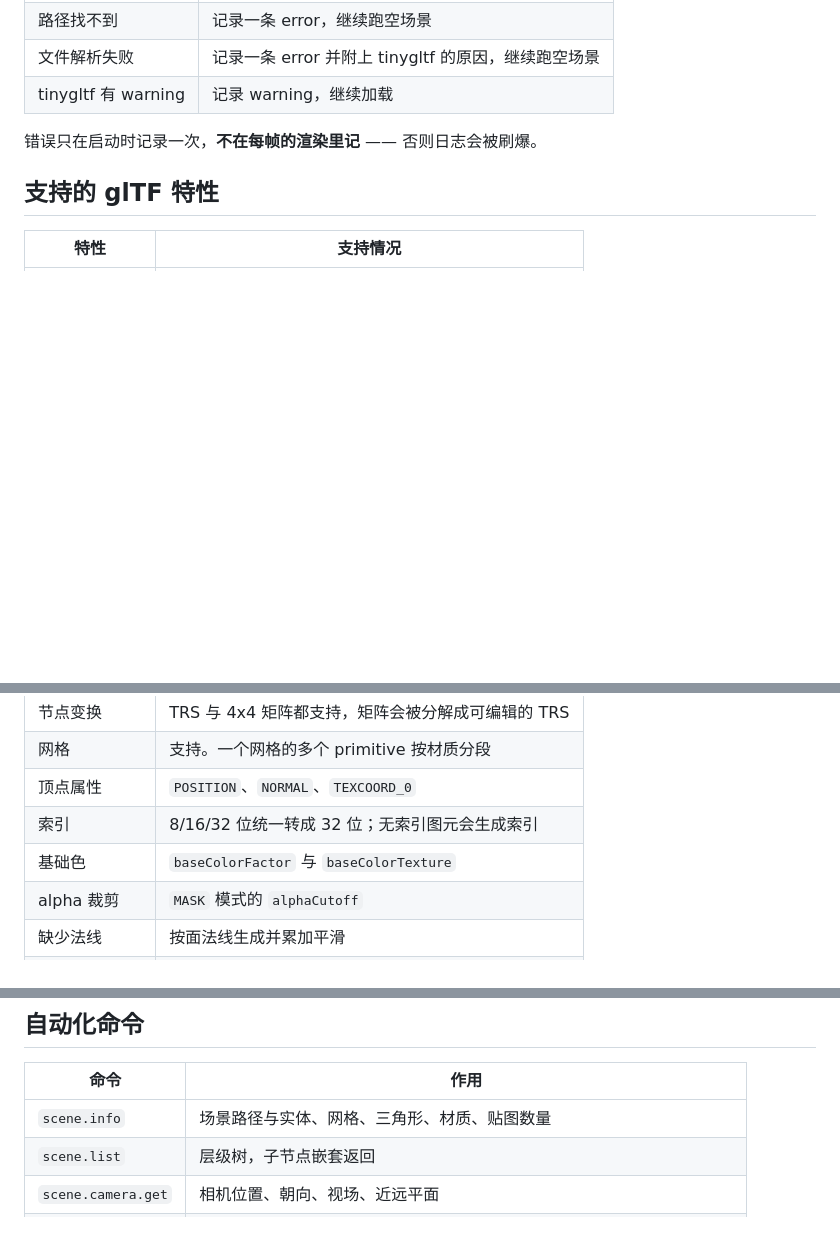
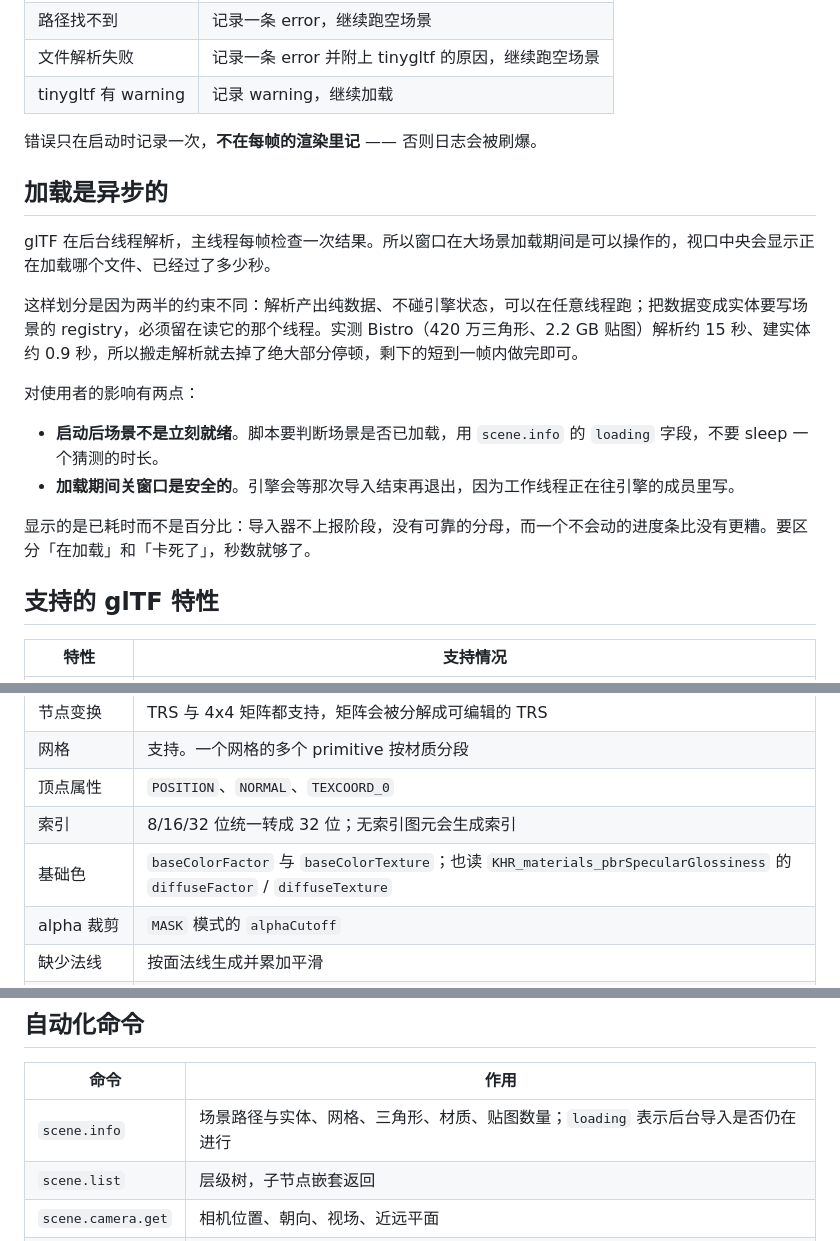
Before and after one commit to ChenJiaming5613/Lime, a Markdown page: Docs/zh/06-场景与资产.md, 3 parts joined by grey strips. GitHub-like rendering; blank space fills up the shorter version.

```diff
--- a/Docs/zh/06-场景与资产.md
+++ b/Docs/zh/06-场景与资产.md
@@ -55,6 +55,19 @@
 
 错误只在启动时记录一次，**不在每帧的渲染里记** —— 否则日志会被刷爆。
 
+## 加载是异步的
+
+glTF 在后台线程解析，主线程每帧检查一次结果。所以窗口在大场景加载期间是可以操作的，视口中央会显示正在加载哪个文件、已经过了多少秒。
+
+这样划分是因为两半的约束不同：解析产出纯数据、不碰引擎状态，可以在任意线程跑；把数据变成实体要写场景的 registry，必须留在读它的那个线程。实测 Bistro（420 万三角形、2.2 GB 贴图）解析约 15 秒、建实体约 0.9 秒，所以搬走解析就去掉了绝大部分停顿，剩下的短到一帧内做完即可。
+
+对使用者的影响有两点：
+
+- **启动后场景不是立刻就绪**。脚本要判断场景是否已加载，用 `scene.info` 的 `loading` 字段，不要 sleep 一个猜测的时长。
+- **加载期间关窗口是安全的**。引擎会等那次导入结束再退出，因为工作线程正在往引擎的成员里写。
+
+显示的是已耗时而不是百分比：导入器不上报阶段，没有可靠的分母，而一个不会动的进度条比没有更糟。要区分「在加载」和「卡死了」，秒数就够了。
+
 ## 支持的 glTF 特性
 
 | 特性 | 支持情况 |
@@ -65,7 +78,7 @@
 | 网格 | 支持。一个网格的多个 primitive 按材质分段 |
 | 顶点属性 | `POSITION`、`NORMAL`、`TEXCOORD_0` |
 | 索引 | 8/16/32 位统一转成 32 位；无索引图元会生成索引 |
-| 基础色 | `baseColorFactor` 与 `baseColorTexture` |
+| 基础色 | `baseColorFactor` 与 `baseColorTexture`；也读 `KHR_materials_pbrSpecularGlossiness` 的 `diffuseFactor` / `diffuseTexture` |
 | alpha 裁剪 | `MASK` 模式的 `alphaCutoff` |
 | 缺少法线 | 按面法线生成并累加平滑 |
 | 图像通道 | 1/2/3/4 通道统一展开为 RGBA |
@@ -161,7 +174,7 @@
 
 | 命令 | 作用 |
 | --- | --- |
-| `scene.info` | 场景路径与实体、网格、三角形、材质、贴图数量 |
+| `scene.info` | 场景路径与实体、网格、三角形、材质、贴图数量；`loading` 表示后台导入是否仍在进行 |
 | `scene.list` | 层级树，子节点嵌套返回 |
 | `scene.camera.get` | 相机位置、朝向、视场、近远平面 |
 | `scene.camera.set` | 设置相机位姿。参数 `position`、`yaw`、`pitch`（度），省略的字段保持不变 |
```
Also changed, not shown: Docs/zh/05-自动化能力参考.md (+13 -2 lines).
